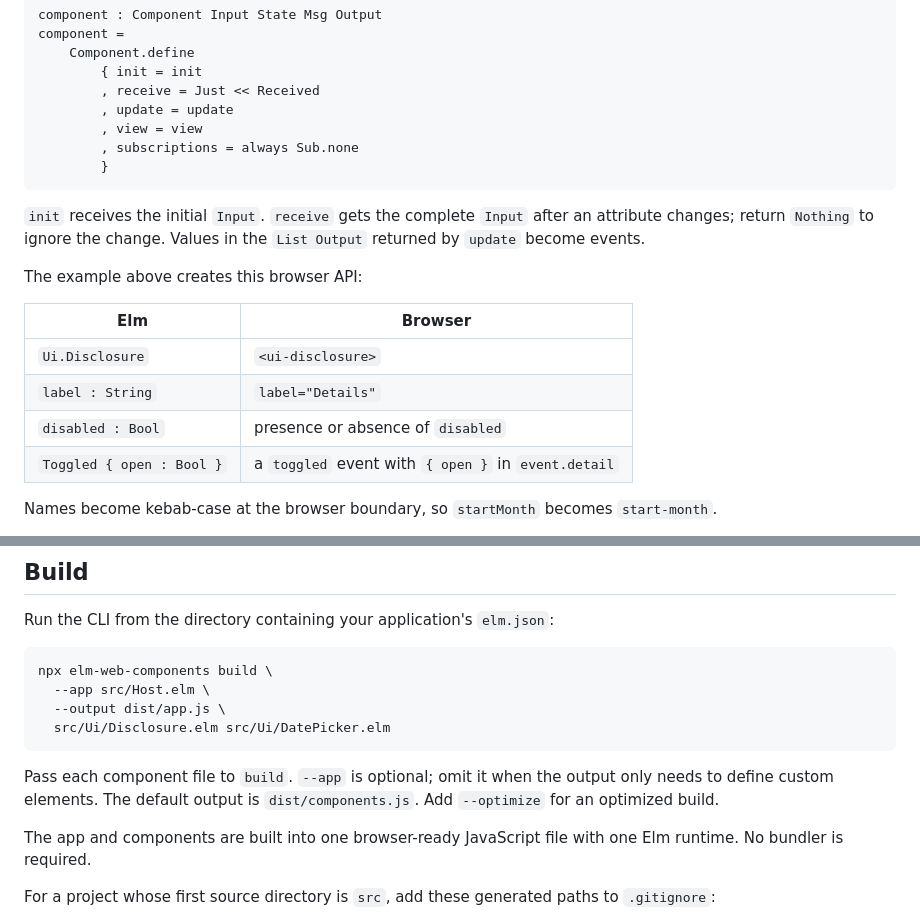
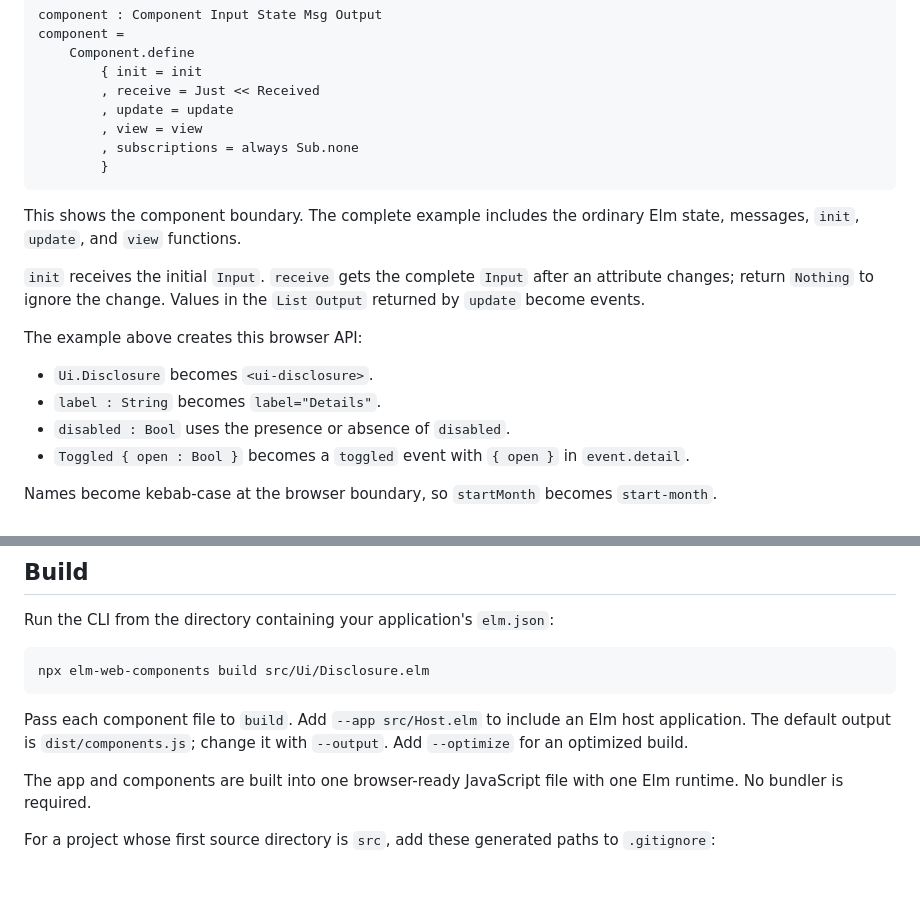
Before and after one commit to n1kben/elm-web-components, a Markdown page: README.md, 2 parts joined by grey strips. GitHub-like rendering; blank space fills up the shorter version.

Commit message:
Fix Elm package README rendering

````diff
--- a/README.md
+++ b/README.md
@@ -46,18 +50,20 @@ component =
         }
 ```
 
+This shows the component boundary. The complete example includes the ordinary
+Elm state, messages, `init`, `update`, and `view` functions.
+
 `init` receives the initial `Input`. `receive` gets the complete `Input` after an
 attribute changes; return `Nothing` to ignore the change. Values in the
 `List Output` returned by `update` become events.
 
 The example above creates this browser API:
 
-| Elm | Browser |
-| --- | --- |
-| `Ui.Disclosure` | `<ui-disclosure>` |
-| `label : String` | `label="Details"` |
-| `disabled : Bool` | presence or absence of `disabled` |
-| `Toggled { open : Bool }` | a `toggled` event with `{ open }` in `event.detail` |
+- `Ui.Disclosure` becomes `<ui-disclosure>`.
+- `label : String` becomes `label="Details"`.
+- `disabled : Bool` uses the presence or absence of `disabled`.
+- `Toggled { open : Bool }` becomes a `toggled` event with `{ open }` in
+  `event.detail`.
 
 Names become kebab-case at the browser boundary, so `startMonth` becomes
 `start-month`.
@@ -69,15 +76,12 @@ See the complete [disclosure component](examples/components/src/Ui/Disclosure.el
 Run the CLI from the directory containing your application's `elm.json`:
 
 ```sh
-npx elm-web-components build \
-  --app src/Host.elm \
-  --output dist/app.js \
-  src/Ui/Disclosure.elm src/Ui/DatePicker.elm
+npx elm-web-components build src/Ui/Disclosure.elm
 ```
 
-Pass each component file to `build`. `--app` is optional; omit it when the output
-only needs to define custom elements. The default output is
-`dist/components.js`. Add `--optimize` for an optimized build.
+Pass each component file to `build`. Add `--app src/Host.elm` to include an Elm
+host application. The default output is `dist/components.js`; change it with
+`--output`. Add `--optimize` for an optimized build.
 
 The app and components are built into one browser-ready JavaScript file with one
 Elm runtime. No bundler is required.
````
Also changed, not shown: other parts of README.md (+15 -6 lines).
